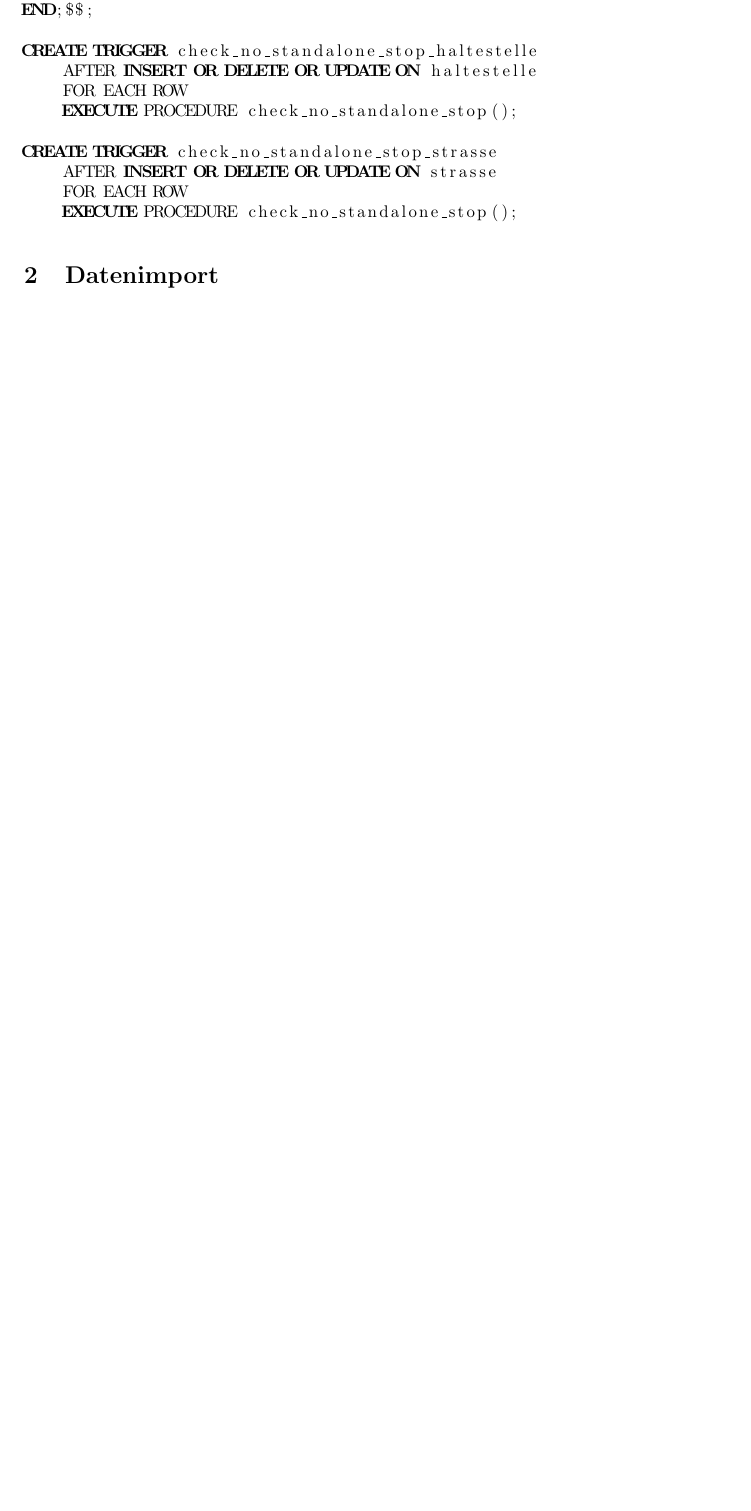
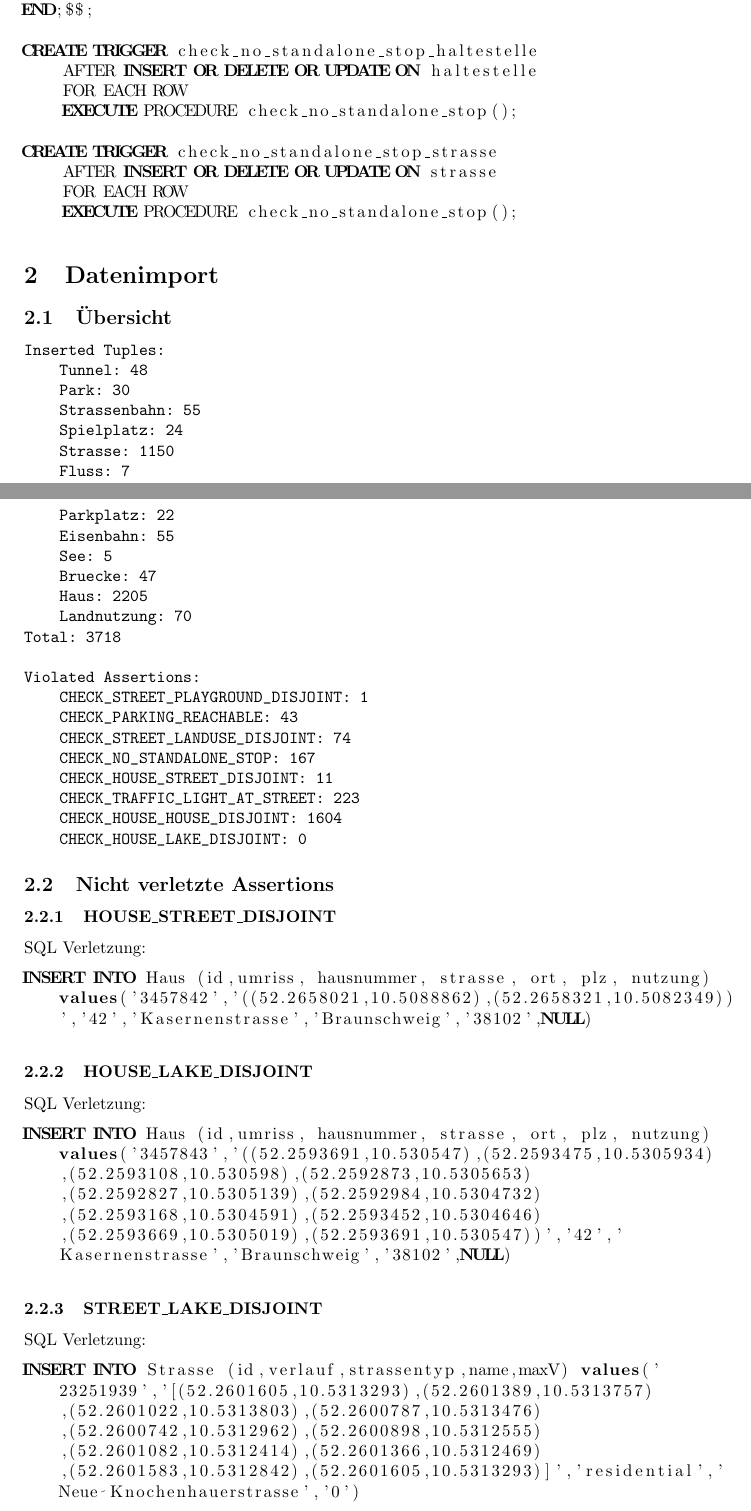
Before and after one commit to hbasold/RDB-Praktikum, a LaTeX document (Doku/teil3/teil3.tex): part of page 2 of 3 before the commit and two parts of pages 2 and 3 of 4 after it, the two joined at a grey line, cut so that both start at the same text, the shorter picture padded with empty space. Compiled offline with pdfLaTeX.

Commit message:
Auswertung hinzugefügt

```diff
--- a/Doku/teil3/teil3.tex
+++ b/Doku/teil3/teil3.tex
@@ -105,3 +105,51 @@ CREATE TRIGGER check_no_standalone_stop_strasse
 \end{lstlisting}
 
 \section{Datenimport}
+\subsection{Übersicht}
+
+\begin{verbatim}
+Inserted Tuples:
+    Tunnel: 48
+    Park: 30
+    Strassenbahn: 55
+    Spielplatz: 24
+    Strasse: 1150
+    Fluss: 7
+    Parkplatz: 22
+    Eisenbahn: 55
+    See: 5
+    Bruecke: 47
+    Haus: 2205
+    Landnutzung: 70
+Total: 3718
+
+Violated Assertions:
+    CHECK_STREET_PLAYGROUND_DISJOINT: 1
+    CHECK_PARKING_REACHABLE: 43
+    CHECK_STREET_LANDUSE_DISJOINT: 74
+    CHECK_NO_STANDALONE_STOP: 167
+    CHECK_HOUSE_STREET_DISJOINT: 11
+    CHECK_TRAFFIC_LIGHT_AT_STREET: 223
+    CHECK_HOUSE_HOUSE_DISJOINT: 1604
+    CHECK_HOUSE_LAKE_DISJOINT: 0
+\end{verbatim}
+
+\subsection{Nicht verletzte Assertions}
+
+\subsubsection{HOUSE\_STREET\_DISJOINT}
+SQL Verletzung:
+\begin{lstlisting}[language=sql,breaklines=true]
+INSERT INTO Haus (id,umriss, hausnummer, strasse, ort, plz, nutzung) values('3457842','((52.2658021,10.5088862),(52.2658321,10.5082349))','42','Kasernenstrasse','Braunschweig','38102',NULL)
+\end{lstlisting}
+
+\subsubsection{HOUSE\_LAKE\_DISJOINT}
+SQL Verletzung:
+\begin{lstlisting}[language=sql,breaklines=true]
+INSERT INTO Haus (id,umriss, hausnummer, strasse, ort, plz, nutzung) values('3457843','((52.2593691,10.530547),(52.2593475,10.5305934),(52.2593108,10.530598),(52.2592873,10.5305653),(52.2592827,10.5305139),(52.2592984,10.5304732),(52.2593168,10.5304591),(52.2593452,10.5304646),(52.2593669,10.5305019),(52.2593691,10.530547))','42','Kasernenstrasse','Braunschweig','38102',NULL)
+\end{lstlisting}
+
+\subsubsection{STREET\_LAKE\_DISJOINT}
+SQL Verletzung:
+\begin{lstlisting}[language=sql,breaklines=true]
+INSERT INTO Strasse (id,verlauf,strassentyp,name,maxV) values('23251939','[(52.2601605,10.5313293),(52.2601389,10.5313757),(52.2601022,10.5313803),(52.2600787,10.5313476),(52.2600742,10.5312962),(52.2600898,10.5312555),(52.2601082,10.5312414),(52.2601366,10.5312469),(52.2601583,10.5312842),(52.2601605,10.5313293)]','residential','Neue Knochenhauerstrasse','0')
+\end{lstlisting}
```
Also changed, not shown: Doku/teil3/teil3.tex (5 more changed lines).
